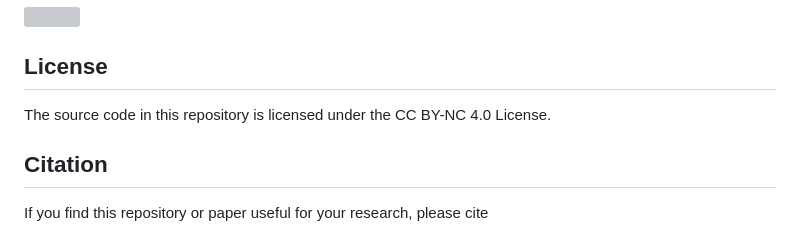
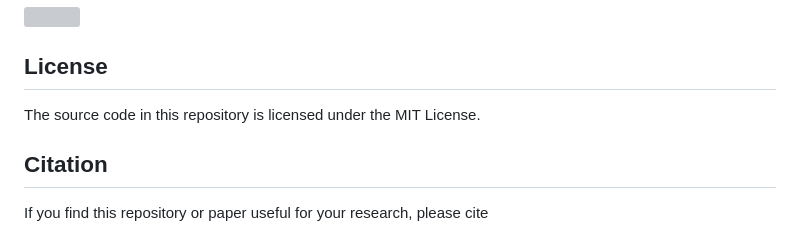
Before and after one commit to penn-pal-lab/LIV, a Markdown page: README.md, the part around the change. Drawn GitHub-style; grey boxes are pictures that could not be loaded.

```diff
--- a/README.md
+++ b/README.md
@@ -127,7 +127,7 @@ In the run folder, you should see animated reward curves like the following:
 
 ## License
 
-The source code in this repository is licensed under the CC BY-NC 4.0 License.
+The source code in this repository is licensed under the MIT License.
 
 ## Citation
 If you find this repository or paper useful for your research, please cite
```
